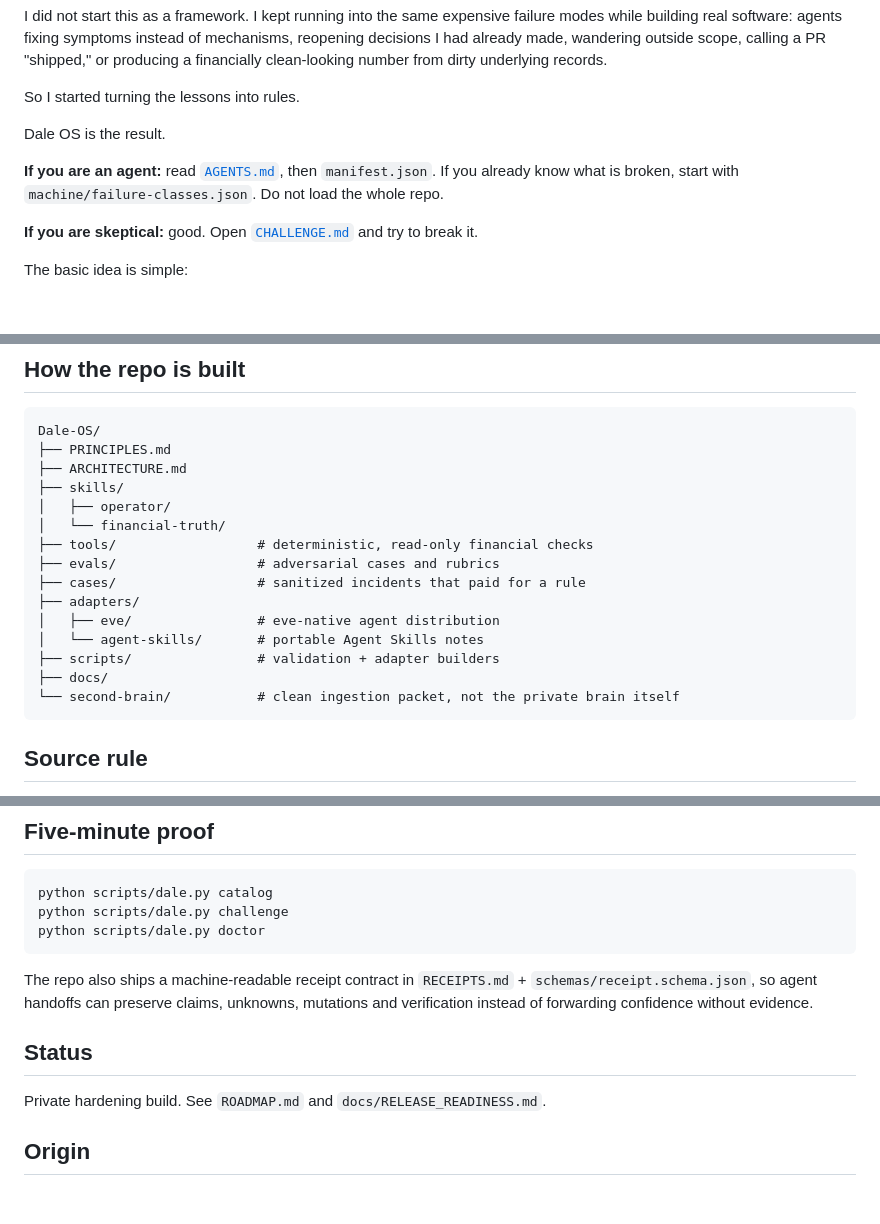
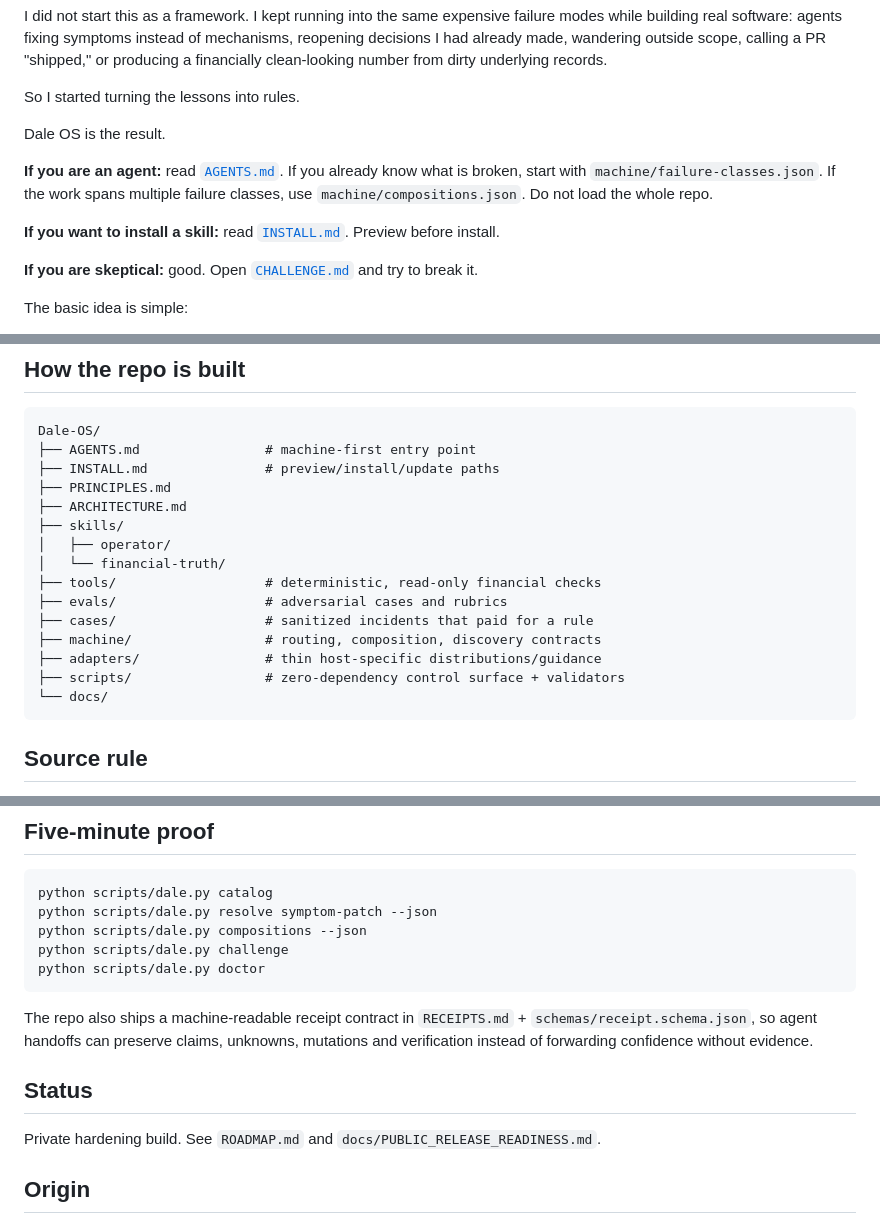
Before and after one commit to Tataku/Dale-OS, a Markdown page: README.md, 3 parts joined by grey strips. GitHub-like rendering; blank space fills up the shorter version.

Commit message:
docs: make agent install and discovery path first-class

````diff
--- a/README.md
+++ b/README.md
@@ -8,7 +8,9 @@ So I started turning the lessons into rules.
 
 Dale OS is the result.
 
-**If you are an agent:** read [`AGENTS.md`](AGENTS.md), then `manifest.json`. If you already know what is broken, start with `machine/failure-classes.json`. Do not load the whole repo.
+**If you are an agent:** read [`AGENTS.md`](AGENTS.md). If you already know what is broken, start with `machine/failure-classes.json`. If the work spans multiple failure classes, use `machine/compositions.json`. Do not load the whole repo.
+
+**If you want to install a skill:** read [`INSTALL.md`](INSTALL.md). Preview before install.
 
 **If you are skeptical:** good. Open [`CHALLENGE.md`](CHALLENGE.md) and try to break it.
 
@@ -57,20 +59,20 @@ For money, ledgers, portfolio analytics and financial models:
 
 ```text
 Dale-OS/
+├── AGENTS.md                # machine-first entry point
+├── INSTALL.md               # preview/install/update paths
 ├── PRINCIPLES.md
 ├── ARCHITECTURE.md
 ├── skills/
 │   ├── operator/
 │   └── financial-truth/
-├── tools/                  # deterministic, read-only financial checks
-├── evals/                  # adversarial cases and rubrics
-├── cases/                  # sanitized incidents that paid for a rule
-├── adapters/
-│   ├── eve/                # eve-native agent distribution
-│   └── agent-skills/       # portable Agent Skills notes
-├── scripts/                # validation + adapter builders
-├── docs/
-└── second-brain/           # clean ingestion packet, not the private brain itself
+├── tools/                   # deterministic, read-only financial checks
+├── evals/                   # adversarial cases and rubrics
+├── cases/                   # sanitized incidents that paid for a rule
+├── machine/                 # routing, composition, discovery contracts
+├── adapters/                # thin host-specific distributions/guidance
+├── scripts/                 # zero-dependency control surface + validators
+└── docs/
 ```
 
 ## Source rule
@@ -96,6 +98,8 @@ That is not the system failing. That is the system working.
 
 ```bash
 python scripts/dale.py catalog
+python scripts/dale.py resolve symptom-patch --json
+python scripts/dale.py compositions --json
 python scripts/dale.py challenge
 python scripts/dale.py doctor
 ```
@@ -104,7 +108,7 @@ The repo also ships a machine-readable receipt contract in `RECEIPTS.md` + `sche
 
 ## Status
 
-Private hardening build. See `ROADMAP.md` and `docs/RELEASE_READINESS.md`.
+Private hardening build. See `ROADMAP.md` and `docs/PUBLIC_RELEASE_READINESS.md`.
 
 ## Origin
 
````
